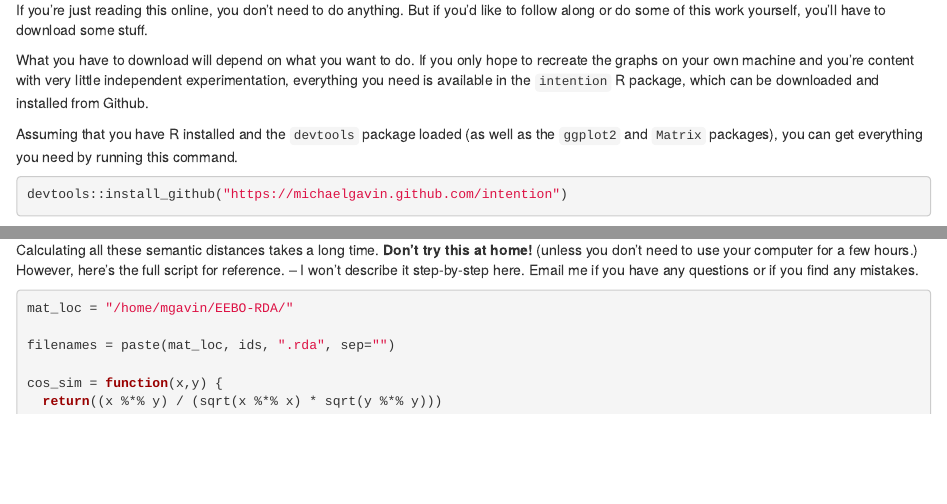
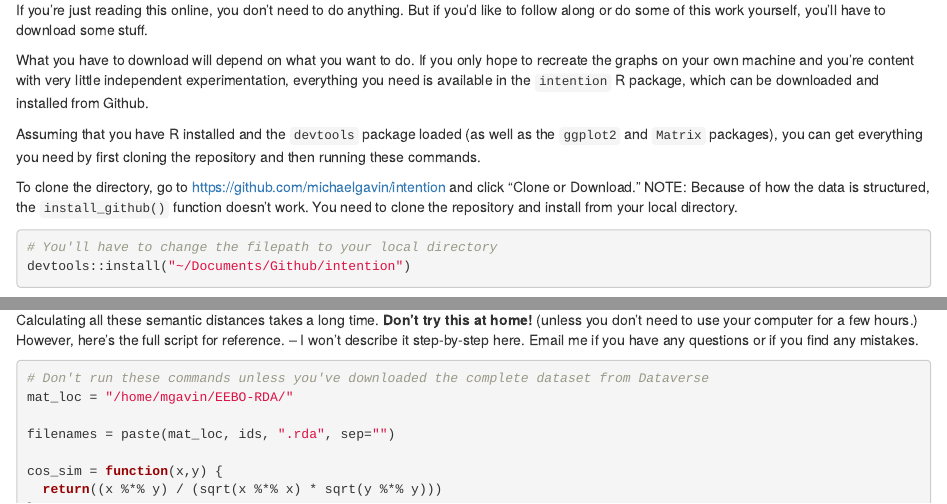
Before and after one commit to michaelgavin/intention, an R Markdown document (tutorial.Rmd): the page in a window 1100 px wide, from 470 px down, and a second part further down, joined at a grey line. Rendered offline with R 4.5, knitr and Pandoc, with nearby package versions.

Commit message:
tutorial final edit (an optimistic commit message if ever there was one)

````diff
--- a/tutorial.Rmd
+++ b/tutorial.Rmd
@@ -21,10 +21,14 @@ If you're just reading this online, you don't need to do anything. But if you'd
 
 What you have to download will depend on what you want to do. If you only hope to recreate the graphs on your own machine and you're content with very little independent experimentation, everything you need is available in the `intention` R package, which can be downloaded and installed from Github.
 
-Assuming that you have R installed and the `devtools` package loaded (as well as the `ggplot2` and `Matrix` packages), you can get everything you need by running this command.
+Assuming that you have R installed and the `devtools` package loaded (as well as the `ggplot2` and `Matrix` packages), you can get everything you need by first cloning the repository and then running these commands.
+
+To clone the directory, go to https://github.com/michaelgavin/intention and click "Clone or Download."
+NOTE: Because of how the data is structured, the `install_github()` function doesn't work. You need to clone the repository and install from your local directory.
 
 ```r
-devtools::install_github("https://michaelgavin.github.com/intention")
+# You'll have to change the filepath to your local directory
+devtools::install("~/Documents/Github/intention")
 ```
 
 Because the data files in the `intention` package are pretty big, it might take a while to download. Once it does, you need to activate the libraries in R:
@@ -195,6 +199,7 @@ What's weird about this is that the points in Figure 4 don't correspond with ind
 
 Calculating all these semantic distances takes a long time. **Don't try this at home!** (unless you don't need to use your computer for a few hours.) However, here's the full script for reference. -- I won't describe it step-by-step here. Email me if you have any questions or if you find any mistakes.
 ```r
+# Don't run these commands unless you've downloaded the complete dataset from Dataverse
 mat_loc = "/home/mgavin/EEBO-RDA/"
 
 filenames = paste(mat_loc, ids, ".rda", sep="")
````
